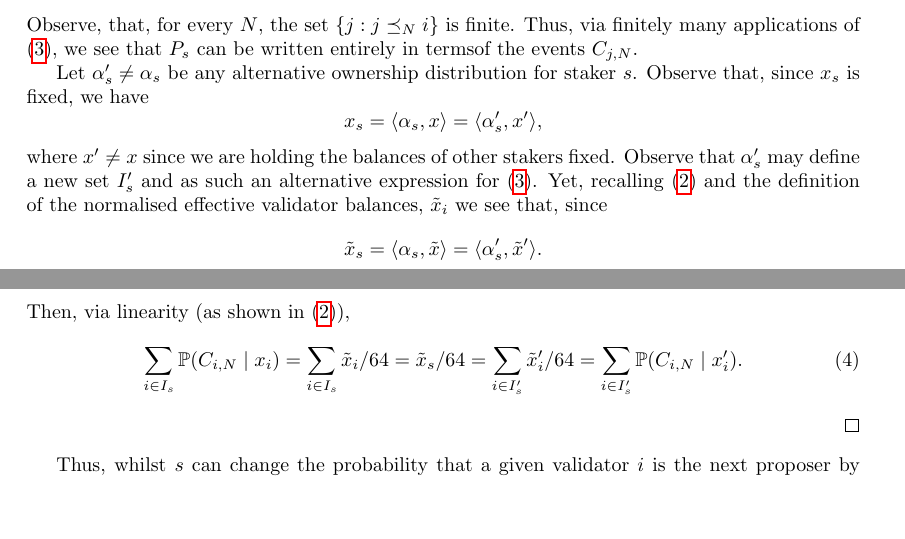
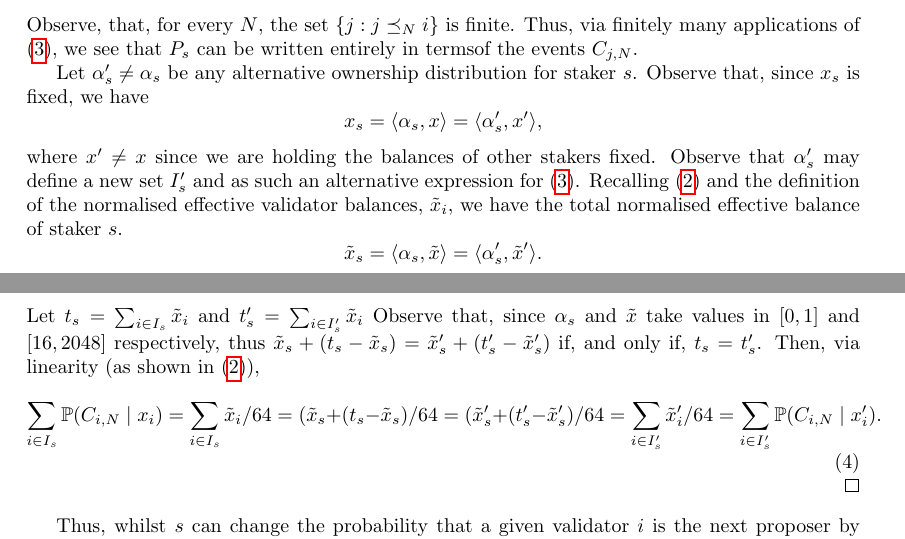
Before and after one commit to sandJohnson/validator-economics, a LaTeX paper (working-paper/max-eb-working-paper.tex): two parts of pages 15 and 16 of 26, joined at a grey line, cut so that both start at the same text, the shorter picture padded with empty space. Compiled offline with pdfLaTeX; a missing bibliography style is replaced by a similar one.

Commit message:
need to correct lemma statement as it is not true: it is the total expected return that does not change; the total probability of becoming a proposer will of course change as s spreads more stake across more validators

```diff
--- a/working-paper/max-eb-working-paper.tex
+++ b/working-paper/max-eb-working-paper.tex
@@ -1092,23 +1092,29 @@ proposer for $B'$''.
   where $\eb' \neq \eb$ since we are holding the balances of other stakers fixed.
   Observe that $\alpha'_s$ may define a new set $I'_s$ and as such an alternative
   expression for \eqref{eq-proposer-disjoint}.
-  Yet, recalling \eqref{eq-linearity} and the definition of the
-  normalised effective validator balances, $\teb_i$ we see that, since
+  Recalling \eqref{eq-linearity} and the definition of the
+  normalised effective validator balances, $\teb_i$, we have the total
+  normalised effective balance of staker $s$.
   \[
     \teb_s = \langle \alpha_s, \teb\rangle
     = \langle \alpha'_s, \teb'\rangle.
   \]
-    Then, via linearity (as shown in \eqref{eq-linearity}),
+  Let $t_s = \sum_{i \in I_s} \teb_i$ and $t'_s = \sum_{i \in I'_s} \teb_i$
+  Observe that, since $\alpha_s$ and $\teb$ take values in $[0, 1]$ and
+  $[16, 2048]$ respectively,
+  thus $\teb_s + (t_s - \teb_s) = \teb'_s + (t'_s - \teb'_s)$ if, and only if,
+  $t_s = t'_s$.  Then, via linearity (as shown in \eqref{eq-linearity}),
   \begin{equation}
     \sum_{i \in I_s} \prob(C_{i, N} \mid \eb_i)
-    = \sum_{i \in I_s} \teb_i / 64 = \teb_s / 64
+    = \sum_{i \in I_s} \teb_i / 64 = (\teb_s + (t_s - \teb_s) / 64
+    =  (\teb'_s + (t'_s - \teb'_s) / 64
     = \sum_{i \in I'_s} \teb'_i / 64
     = \sum_{i \in I'_s} \prob(C_{i, N} \mid \eb'_i).
   \end{equation}
 \end{proof}
-Thus, whilst $s$ can change the probability that a given validator
-$i$ is the next proposer by changing $\alpha_s$, $s$ cannot change the
-probability of $P_s$.
+Thus, whilst $s$ can change the probability that a given validator $i$ is the
+next proposer by changing $\alpha_s$, $s$ cannot change the probability of
+$P_s$.
 
 \begin{theorem}
   If external costs of running validators symmetric and any internal cost
```
Also changed, not shown: working-paper/max-eb-working-paper.pdf, 2 other files.
